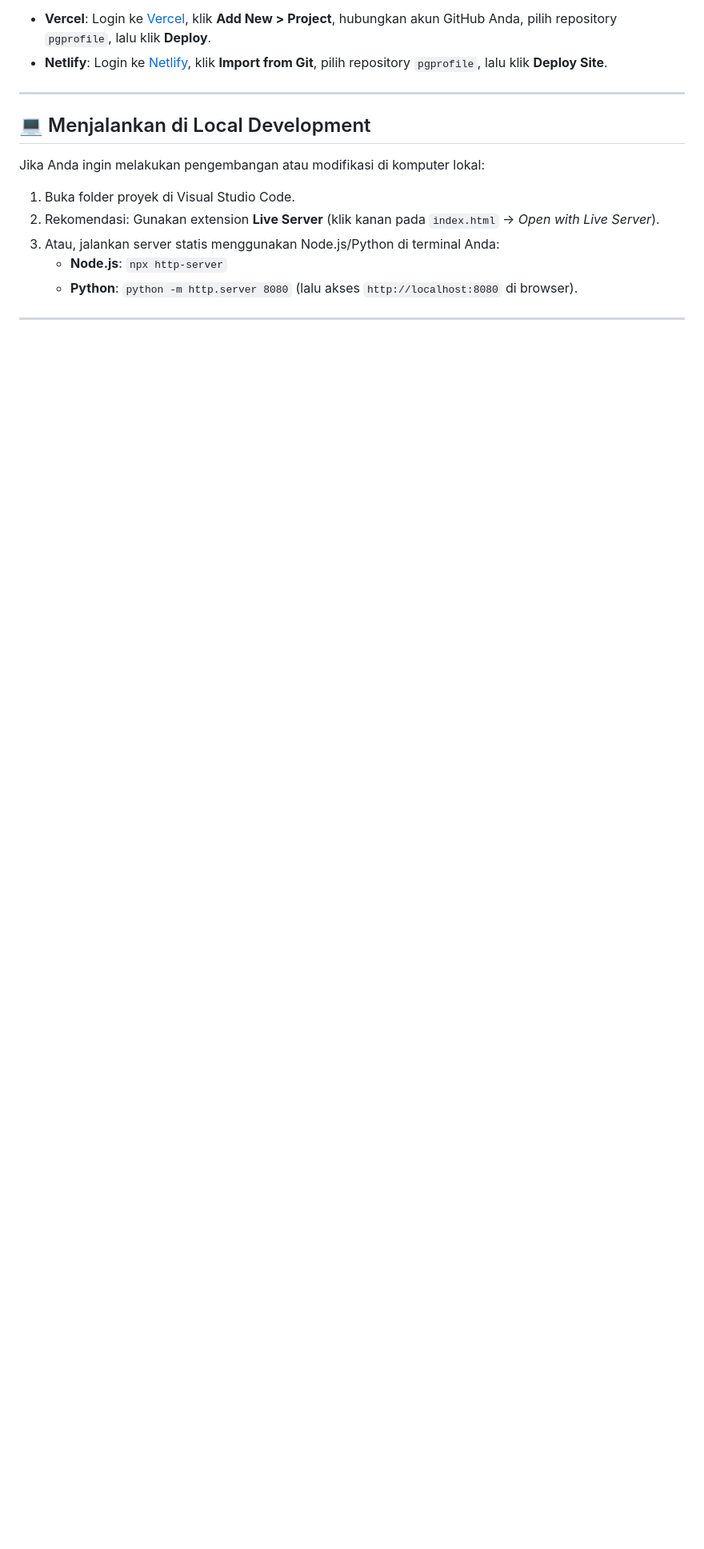
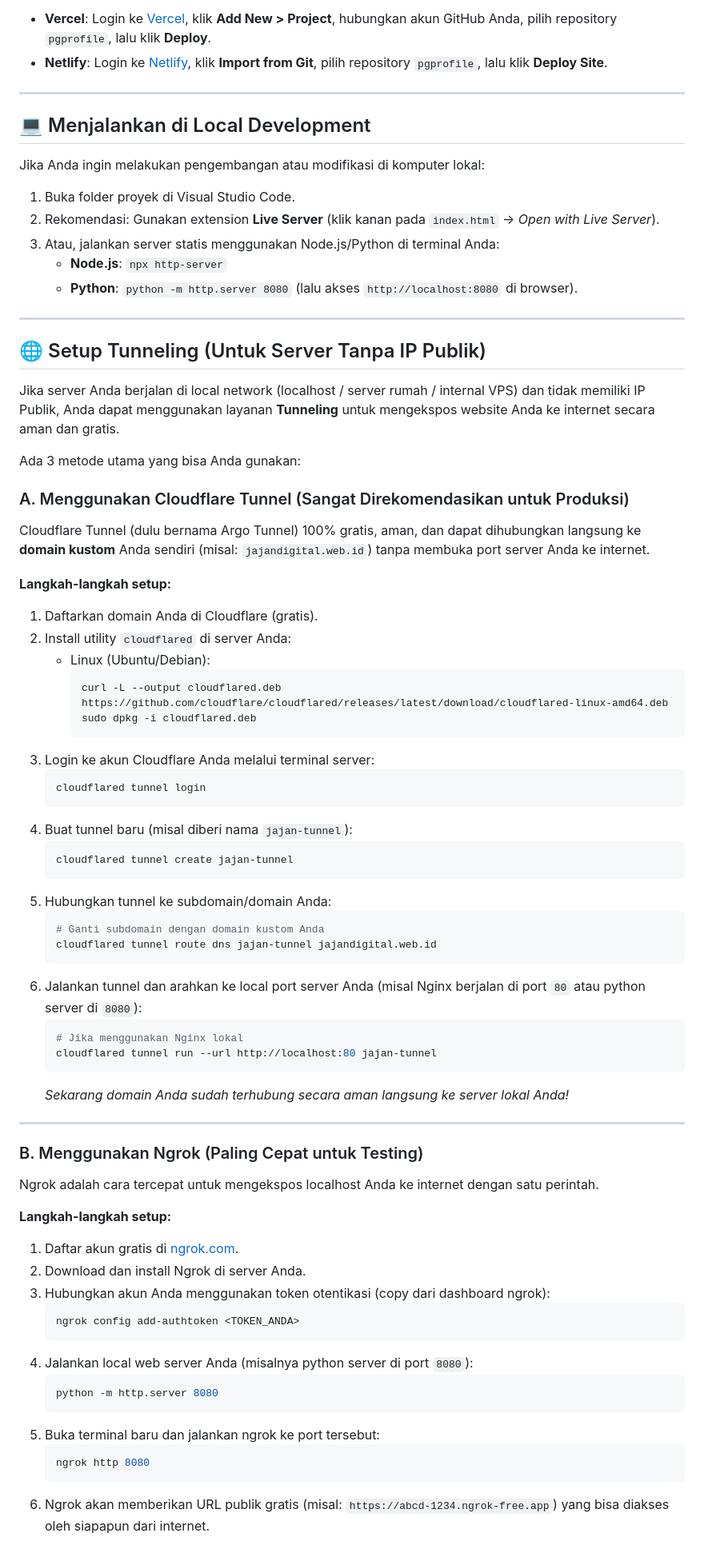
Before and after one commit to Bagas10k/pgprofile, a Markdown page: README.md, the part around one of its changes. Shown at 80% size. Drawn GitHub-style; blank space fills up the shorter version.

Commit message:
docs: add tunneling guide for servers without public IP

````diff
--- a/README.md
+++ b/README.md
@@ -104,3 +104,62 @@ Jika Anda ingin melakukan pengembangan atau modifikasi di komputer lokal:
 
 ---
 
+## 🌐 Setup Tunneling (Untuk Server Tanpa IP Publik)
+
+Jika server Anda berjalan di local network (localhost / server rumah / internal VPS) dan tidak memiliki IP Publik, Anda dapat menggunakan layanan **Tunneling** untuk mengekspos website Anda ke internet secara aman dan gratis.
+
+Ada 3 metode utama yang bisa Anda gunakan:
+
+### A. Menggunakan Cloudflare Tunnel (Sangat Direkomendasikan untuk Produksi)
+Cloudflare Tunnel (dulu bernama Argo Tunnel) 100% gratis, aman, dan dapat dihubungkan langsung ke **domain kustom** Anda sendiri (misal: `jajandigital.web.id`) tanpa membuka port server Anda ke internet.
+
+**Langkah-langkah setup:**
+1. Daftarkan domain Anda di Cloudflare (gratis).
+2. Install utility `cloudflared` di server Anda:
+   - Linux (Ubuntu/Debian):
+     ```bash
+     curl -L --output cloudflared.deb https://github.com/cloudflare/cloudflared/releases/latest/download/cloudflared-linux-amd64.deb
+     sudo dpkg -i cloudflared.deb
+     ```
+3. Login ke akun Cloudflare Anda melalui terminal server:
+   ```bash
+   cloudflared tunnel login
+   ```
+4. Buat tunnel baru (misal diberi nama `jajan-tunnel`):
+   ```bash
+   cloudflared tunnel create jajan-tunnel
+   ```
+5. Hubungkan tunnel ke subdomain/domain Anda:
+   ```bash
+   # Ganti subdomain dengan domain kustom Anda
+   cloudflared tunnel route dns jajan-tunnel jajandigital.web.id
+   ```
+6. Jalankan tunnel dan arahkan ke local port server Anda (misal Nginx berjalan di port `80` atau python server di `8080`):
+   ```bash
+   # Jika menggunakan Nginx lokal
+   cloudflared tunnel run --url http://localhost:80 jajan-tunnel
+   ```
+   *Sekarang domain Anda sudah terhubung secara aman langsung ke server lokal Anda!*
+
+---
+
+### B. Menggunakan Ngrok (Paling Cepat untuk Testing)
+Ngrok adalah cara tercepat untuk mengekspos localhost Anda ke internet dengan satu perintah.
+
+**Langkah-langkah setup:**
+1. Daftar akun gratis di [ngrok.com](https://ngrok.com).
+2. Download dan install Ngrok di server Anda.
+3. Hubungkan akun Anda menggunakan token otentikasi (copy dari dashboard ngrok):
+   ```bash
+   ngrok config add-authtoken <TOKEN_ANDA>
+   ```
+4. Jalankan local web server Anda (misalnya python server di port `8080`):
+   ```bash
+   python -m http.server 8080
+   ```
+5. Buka terminal baru dan jalankan ngrok ke port tersebut:
+   ```bash
+   ngrok http 8080
+   ```
+6. Ngrok akan memberikan URL publik gratis (misal: `https://abcd-1234.ngrok-free.app`) yang bisa diakses oleh siapapun dari internet.
+
````
Also changed, not shown: other parts of README.md (+13 -0 lines).
